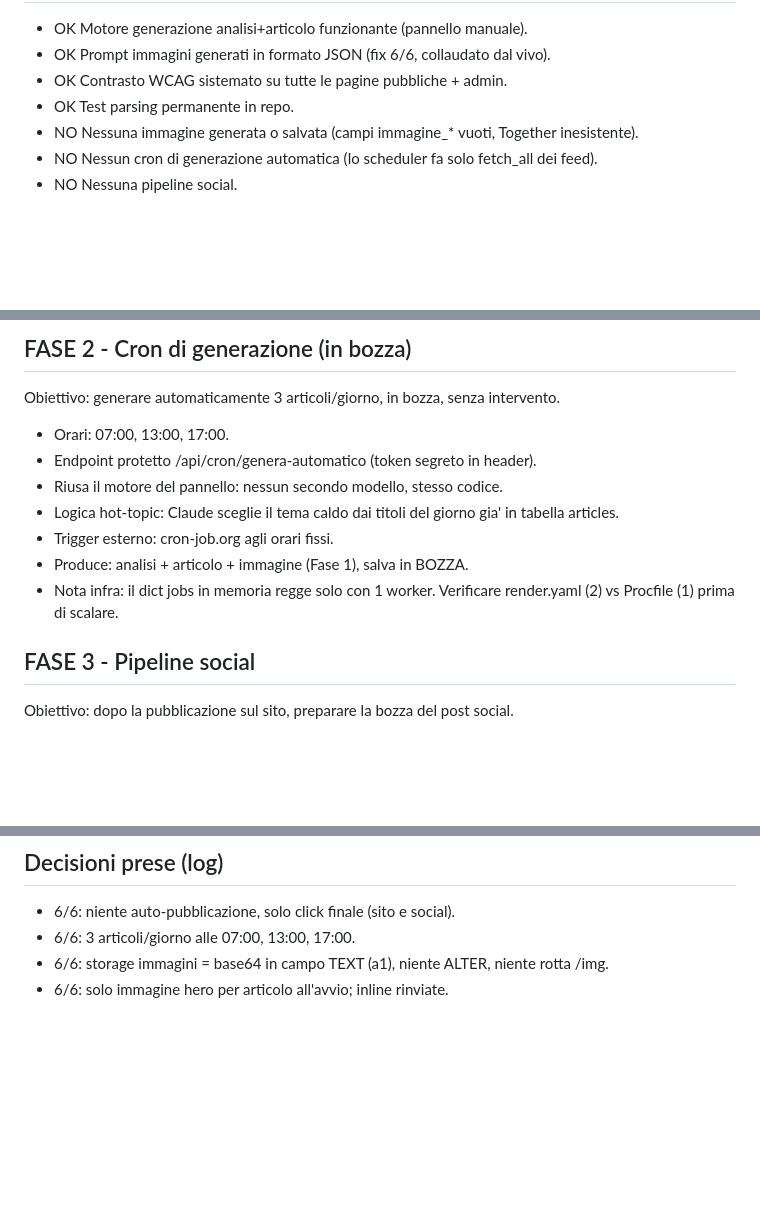
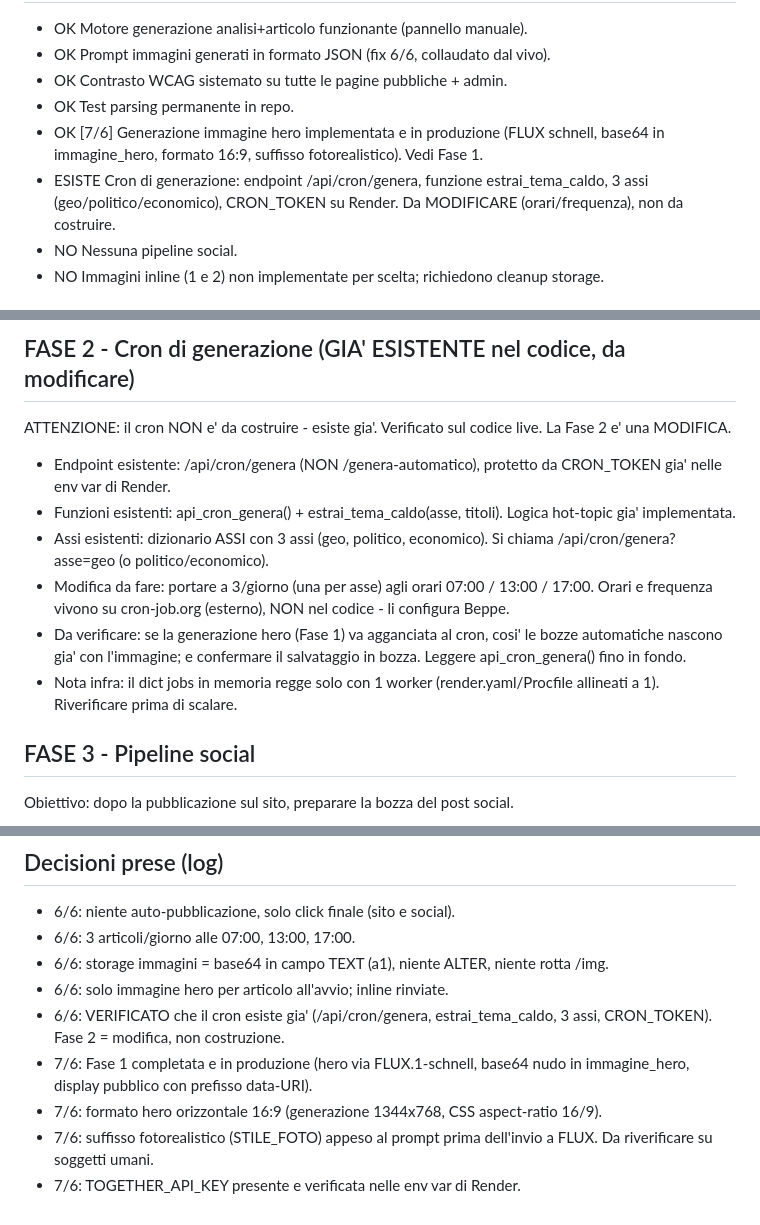
Before and after one commit to giusMaffi/theatrum-belli, a Markdown page: ROADMAP.md, 3 parts joined by grey strips. Rendered like a GitHub page; blank space fills up the shorter version.

Commit message:
aggiorna ROADMAP.md a v1.1 - Fase 1 completata, correzione stato cron
Co-Authored-By: Claude Opus 4.8 (1M context) <noreply@anthropic.com>

```diff
--- a/ROADMAP.md
+++ b/ROADMAP.md
@@ -22,7 +22,8 @@ Niente auto-pubblicazione: su un brand di intelligence, il click finale protegge
 - OK Prompt immagini generati in formato JSON (fix 6/6, collaudato dal vivo).
 - OK Contrasto WCAG sistemato su tutte le pagine pubbliche + admin.
 - OK Test parsing permanente in repo.
-- NO Nessuna immagine generata o salvata (campi immagine_* vuoti, Together inesistente).
-- NO Nessun cron di generazione automatica (lo scheduler fa solo fetch_all dei feed).
+- OK [7/6] Generazione immagine hero implementata e in produzione (FLUX schnell, base64 in immagine_hero, formato 16:9, suffisso fotorealistico). Vedi Fase 1.
+- ESISTE Cron di generazione: endpoint /api/cron/genera, funzione estrai_tema_caldo, 3 assi (geo/politico/economico), CRON_TOKEN su Render. Da MODIFICARE (orari/frequenza), non da costruire.
 - NO Nessuna pipeline social.
+- NO Immagini inline (1 e 2) non implementate per scelta; richiedono cleanup storage.
 
@@ -37,13 +41,12 @@ Obiettivo: dal prompt JSON gia' salvato, generare l'immagine hero e mostrarla ne
 
-## FASE 2 - Cron di generazione (in bozza)
-Obiettivo: generare automaticamente 3 articoli/giorno, in bozza, senza intervento.
-- Orari: 07:00, 13:00, 17:00.
-- Endpoint protetto /api/cron/genera-automatico (token segreto in header).
-- Riusa il motore del pannello: nessun secondo modello, stesso codice.
-- Logica hot-topic: Claude sceglie il tema caldo dai titoli del giorno gia' in tabella articles.
-- Trigger esterno: cron-job.org agli orari fissi.
-- Produce: analisi + articolo + immagine (Fase 1), salva in BOZZA.
-- Nota infra: il dict jobs in memoria regge solo con 1 worker. Verificare render.yaml (2) vs Procfile (1) prima di scalare.
+## FASE 2 - Cron di generazione (GIA' ESISTENTE nel codice, da modificare)
+ATTENZIONE: il cron NON e' da costruire - esiste gia'. Verificato sul codice live. La Fase 2 e' una MODIFICA.
+- Endpoint esistente: /api/cron/genera (NON /genera-automatico), protetto da CRON_TOKEN gia' nelle env var di Render.
+- Funzioni esistenti: api_cron_genera() + estrai_tema_caldo(asse, titoli). Logica hot-topic gia' implementata.
+- Assi esistenti: dizionario ASSI con 3 assi (geo, politico, economico). Si chiama /api/cron/genera?asse=geo (o politico/economico).
+- Modifica da fare: portare a 3/giorno (una per asse) agli orari 07:00 / 13:00 / 17:00. Orari e frequenza vivono su cron-job.org (esterno), NON nel codice - li configura Beppe.
+- Da verificare: se la generazione hero (Fase 1) va agganciata al cron, cosi' le bozze automatiche nascono gia' con l'immagine; e confermare il salvataggio in bozza. Leggere api_cron_genera() fino in fondo.
+- Nota infra: il dict jobs in memoria regge solo con 1 worker (render.yaml/Procfile allineati a 1). Riverificare prima di scalare.
 
 ## FASE 3 - Pipeline social
 Obiettivo: dopo la pubblicazione sul sito, preparare la bozza del post social.
@@ -56,3 +59,8 @@ Obiettivo: dopo la pubblicazione sul sito, preparare la bozza del post social.
 - 6/6: 3 articoli/giorno alle 07:00, 13:00, 17:00.
 - 6/6: storage immagini = base64 in campo TEXT (a1), niente ALTER, niente rotta /img.
 - 6/6: solo immagine hero per articolo all'avvio; inline rinviate.
+- 6/6: VERIFICATO che il cron esiste gia' (/api/cron/genera, estrai_tema_caldo, 3 assi, CRON_TOKEN). Fase 2 = modifica, non costruzione.
+- 7/6: Fase 1 completata e in produzione (hero via FLUX.1-schnell, base64 nudo in immagine_hero, display pubblico con prefisso data-URI).
+- 7/6: formato hero orizzontale 16:9 (generazione 1344x768, CSS aspect-ratio 16/9).
+- 7/6: suffisso fotorealistico (STILE_FOTO) appeso al prompt prima dell'invio a FLUX. Da riverificare su soggetti umani.
+- 7/6: TOGETHER_API_KEY presente e verificata nelle env var di Render.
```
Also changed, not shown: other parts of ROADMAP.md (+13 -10 lines).
